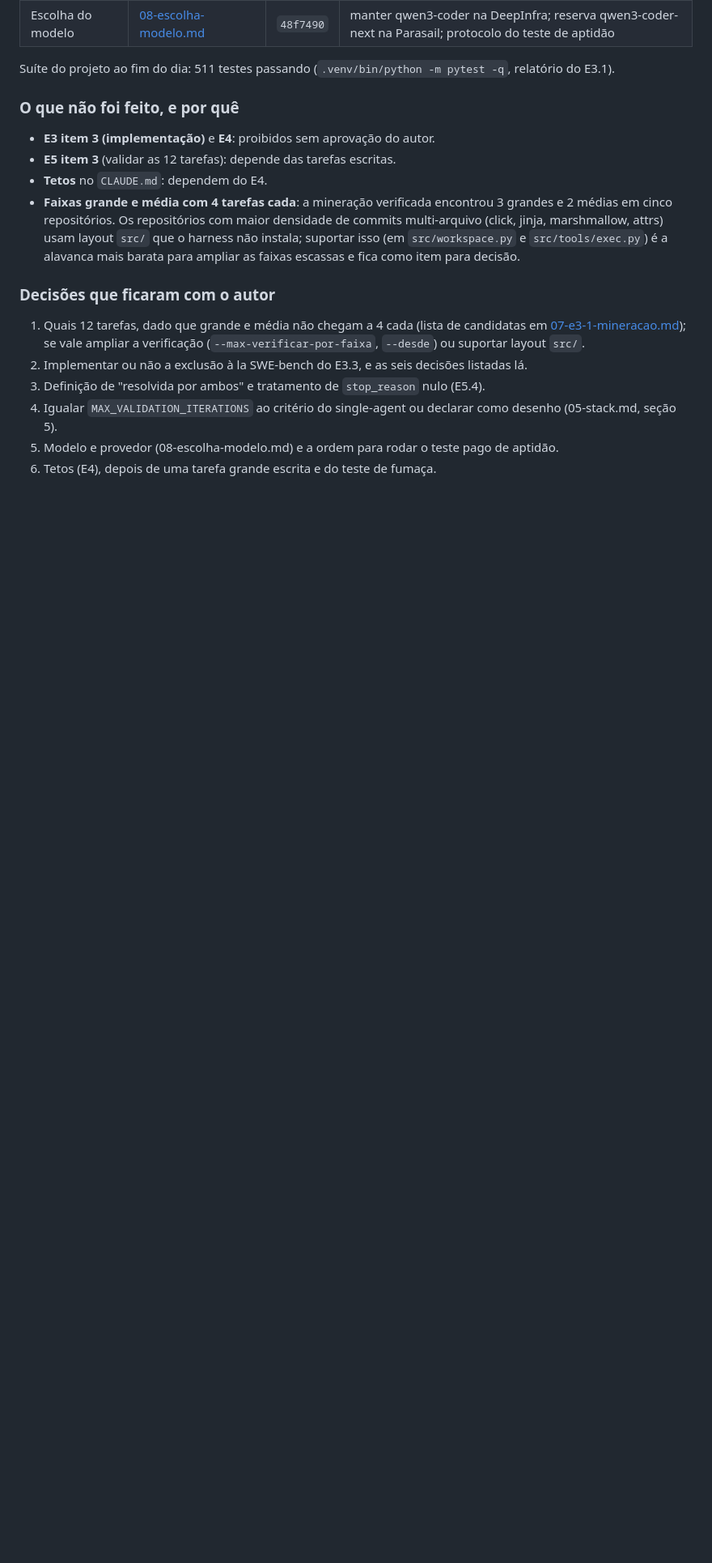
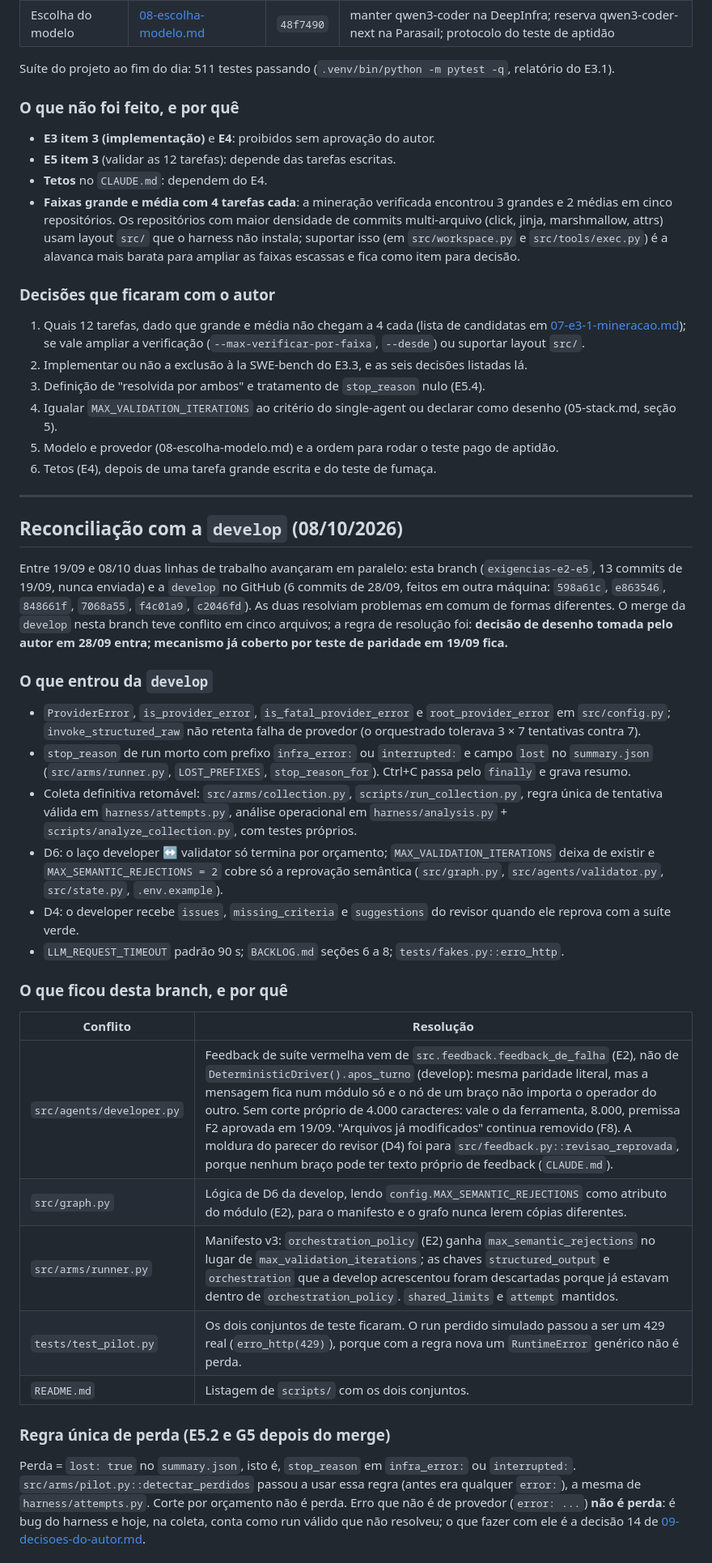
Before and after one commit to isaac-prado/uranium, a Markdown page: docs/tcc/07-execucao.md, the part around one of its changes. Shown at 81% size. Drawn GitHub-style; blank space fills up the shorter version.

Commit message:
docs(tcc): decisões do autor antes dos testes finais e registro da reconciliação com a develop

```diff
--- a/docs/tcc/07-execucao.md
+++ b/docs/tcc/07-execucao.md
@@ -99,3 +99,33 @@ Suíte do projeto ao fim do dia: 511 testes passando (`.venv/bin/python -m pytes
 4. Igualar `MAX_VALIDATION_ITERATIONS` ao critério do single-agent ou declarar como desenho (05-stack.md, seção 5).
 5. Modelo e provedor (08-escolha-modelo.md) e a ordem para rodar o teste pago de aptidão.
 6. Tetos (E4), depois de uma tarefa grande escrita e do teste de fumaça.
+
+---
+
+## Reconciliação com a `develop` (08/10/2026)
+
+Entre 19/09 e 08/10 duas linhas de trabalho avançaram em paralelo: esta branch (`exigencias-e2-e5`, 13 commits de 19/09, nunca enviada) e a `develop` no GitHub (6 commits de 28/09, feitos em outra máquina: `598a61c`, `e863546`, `848661f`, `7068a55`, `f4c01a9`, `c2046fd`). As duas resolviam problemas em comum de formas diferentes. O merge da `develop` nesta branch teve conflito em cinco arquivos; a regra de resolução foi: **decisão de desenho tomada pelo autor em 28/09 entra; mecanismo já coberto por teste de paridade em 19/09 fica.**
+
+### O que entrou da `develop`
+
+- `ProviderError`, `is_provider_error`, `is_fatal_provider_error` e `root_provider_error` em `src/config.py`; `invoke_structured_raw` não retenta falha de provedor (o orquestrado tolerava 3 × 7 tentativas contra 7).
+- `stop_reason` de run morto com prefixo `infra_error:` ou `interrupted:` e campo `lost` no `summary.json` (`src/arms/runner.py`, `LOST_PREFIXES`, `stop_reason_for`). Ctrl+C passa pelo `finally` e grava resumo.
+- Coleta definitiva retomável: `src/arms/collection.py`, `scripts/run_collection.py`, regra única de tentativa válida em `harness/attempts.py`, análise operacional em `harness/analysis.py` + `scripts/analyze_collection.py`, com testes próprios.
+- D6: o laço developer ↔ validator só termina por orçamento; `MAX_VALIDATION_ITERATIONS` deixa de existir e `MAX_SEMANTIC_REJECTIONS = 2` cobre só a reprovação semântica (`src/graph.py`, `src/agents/validator.py`, `src/state.py`, `.env.example`).
+- D4: o developer recebe `issues`, `missing_criteria` e `suggestions` do revisor quando ele reprova com a suíte verde.
+- `LLM_REQUEST_TIMEOUT` padrão 90 s; `BACKLOG.md` seções 6 a 8; `tests/fakes.py::erro_http`.
+
+### O que ficou desta branch, e por quê
+
+| Conflito | Resolução |
+|---|---|
+| `src/agents/developer.py` | Feedback de suíte vermelha vem de `src.feedback.feedback_de_falha` (E2), não de `DeterministicDriver().apos_turno` (develop): mesma paridade literal, mas a mensagem fica num módulo só e o nó de um braço não importa o operador do outro. Sem corte próprio de 4.000 caracteres: vale o da ferramenta, 8.000, premissa F2 aprovada em 19/09. "Arquivos já modificados" continua removido (F8). A moldura do parecer do revisor (D4) foi para `src/feedback.py::revisao_reprovada`, porque nenhum braço pode ter texto próprio de feedback (`CLAUDE.md`). |
+| `src/graph.py` | Lógica de D6 da develop, lendo `config.MAX_SEMANTIC_REJECTIONS` como atributo do módulo (E2), para o manifesto e o grafo nunca lerem cópias diferentes. |
+| `src/arms/runner.py` | Manifesto v3: `orchestration_policy` (E2) ganha `max_semantic_rejections` no lugar de `max_validation_iterations`; as chaves `structured_output` e `orchestration` que a develop acrescentou foram descartadas porque já estavam dentro de `orchestration_policy`. `shared_limits` e `attempt` mantidos. |
+| `tests/test_pilot.py` | Os dois conjuntos de teste ficaram. O run perdido simulado passou a ser um 429 real (`erro_http(429)`), porque com a regra nova um `RuntimeError` genérico não é perda. |
+| `README.md` | Listagem de `scripts/` com os dois conjuntos. |
+
+### Regra única de perda (E5.2 e G5 depois do merge)
+
+Perda = `lost: true` no `summary.json`, isto é, `stop_reason` em `infra_error:` ou `interrupted:`. `src/arms/pilot.py::detectar_perdidos` passou a usar essa regra (antes era qualquer `error:`), a mesma de `harness/attempts.py`. Corte por orçamento não é perda. Erro que não é de provedor (`error: ...`) **não é perda**: é bug do harness e hoje, na coleta, conta como run válido que não resolveu; o que fazer com ele é a decisão 14 de [09-decisoes-do-autor.md](09-decisoes-do-autor.md).
+
```
Also changed, not shown: other parts of docs/tcc/07-execucao.md (+11 -0 lines), CLAUDE.md (+3 -1 lines), docs/tcc/09-decisoes-do-autor.md (added, +319 -0 lines).
